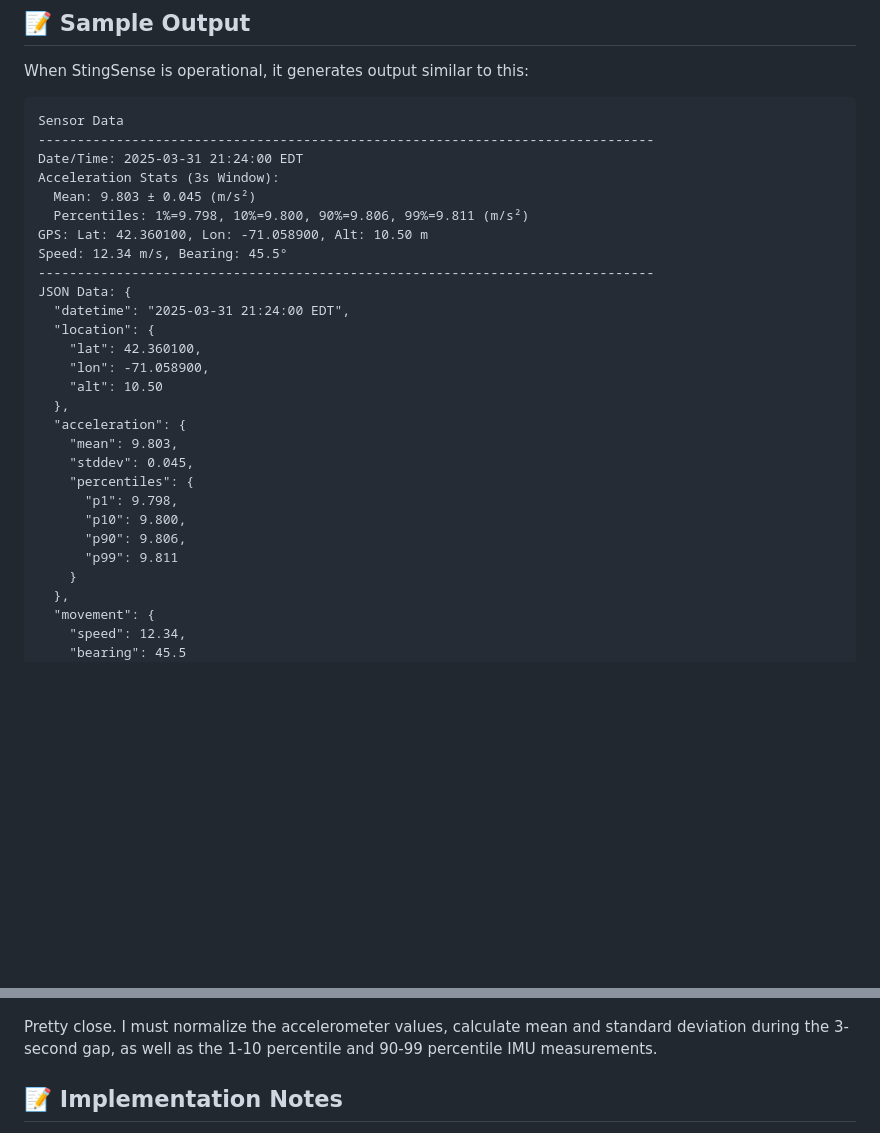
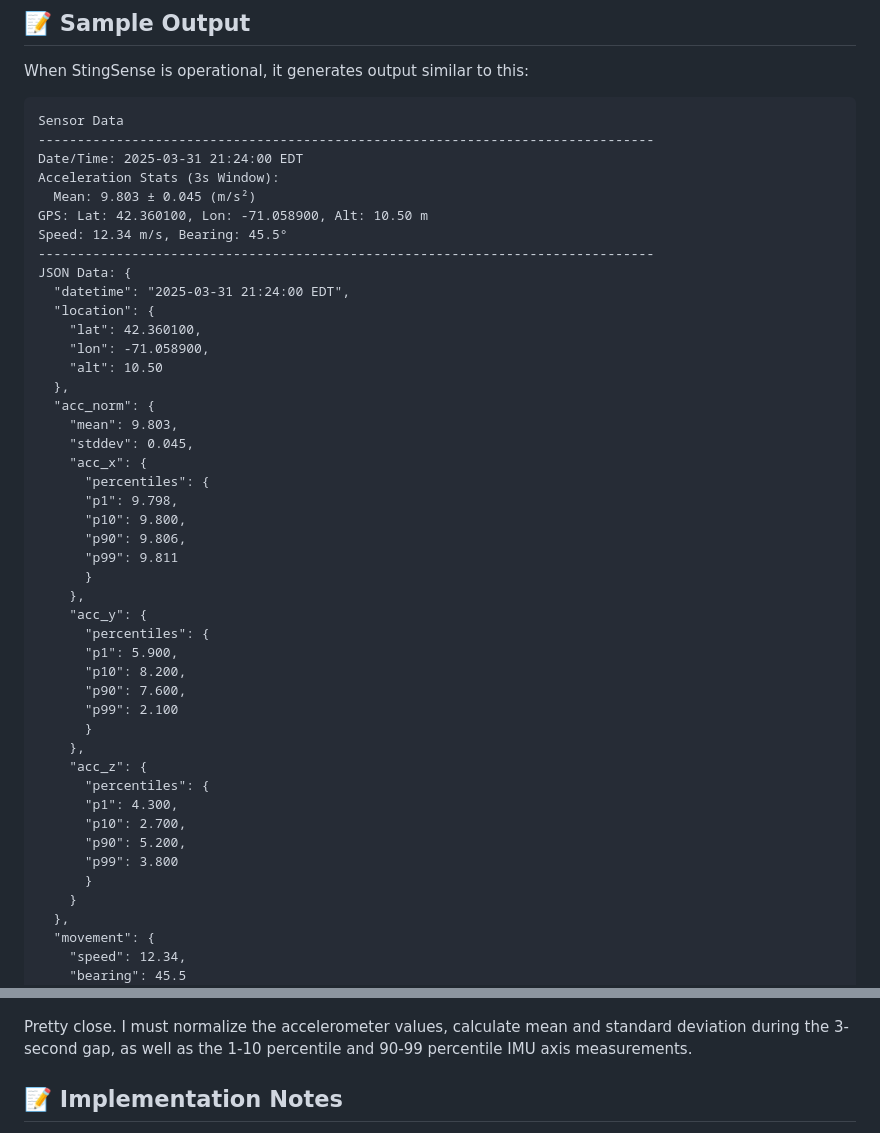
Before and after one commit to kpath1999/bus-rtos, a Markdown page: README.md, 2 parts joined by grey strips. GitHub-like rendering; blank space fills up the shorter version.

Commit message:
new specs from prof

```diff
--- a/README.md
+++ b/README.md
@@ -91,7 +91,6 @@ Sensor Data
 Date/Time: 2025-03-31 21:24:00 EDT
 Acceleration Stats (3s Window):
   Mean: 9.803 ± 0.045 (m/s²)
-  Percentiles: 1%=9.798, 10%=9.800, 90%=9.806, 99%=9.811 (m/s²)
 GPS: Lat: 42.360100, Lon: -71.058900, Alt: 10.50 m
 Speed: 12.34 m/s, Bearing: 45.5°
 -------------------------------------------------------------------------------
@@ -102,14 +101,32 @@ JSON Data: {
     "lon": -71.058900,
     "alt": 10.50
   },
-  "acceleration": {
+  "acc_norm": {
     "mean": 9.803,
     "stddev": 0.045,
-    "percentiles": {
+    "acc_x": {
+      "percentiles": {
       "p1": 9.798,
       "p10": 9.800,
       "p90": 9.806,
       "p99": 9.811
+      }
+    },
+    "acc_y": {
+      "percentiles": {
+      "p1": 5.900,
+      "p10": 8.200,
+      "p90": 7.600,
+      "p99": 2.100
+      }
+    },
+    "acc_z": {
+      "percentiles": {
+      "p1": 4.300,
+      "p10": 2.700,
+      "p90": 5.200,
+      "p99": 3.800
+      }
     }
   },
   "movement": {
@@ -125,7 +142,7 @@ I hope to get there soon. Currently, this is what'd you see in the serial output
 
 ![terminal window from actinius](images/03302025-curr-output.png)
 
-Pretty close. I must normalize the accelerometer values, calculate mean and standard deviation during the 3-second gap, as well as the 1-10 percentile and 90-99 percentile IMU measurements.
+Pretty close. I must normalize the accelerometer values, calculate mean and standard deviation during the 3-second gap, as well as the 1-10 percentile and 90-99 percentile IMU axis measurements.
 
 ## 📝 **Implementation Notes**
 
```
